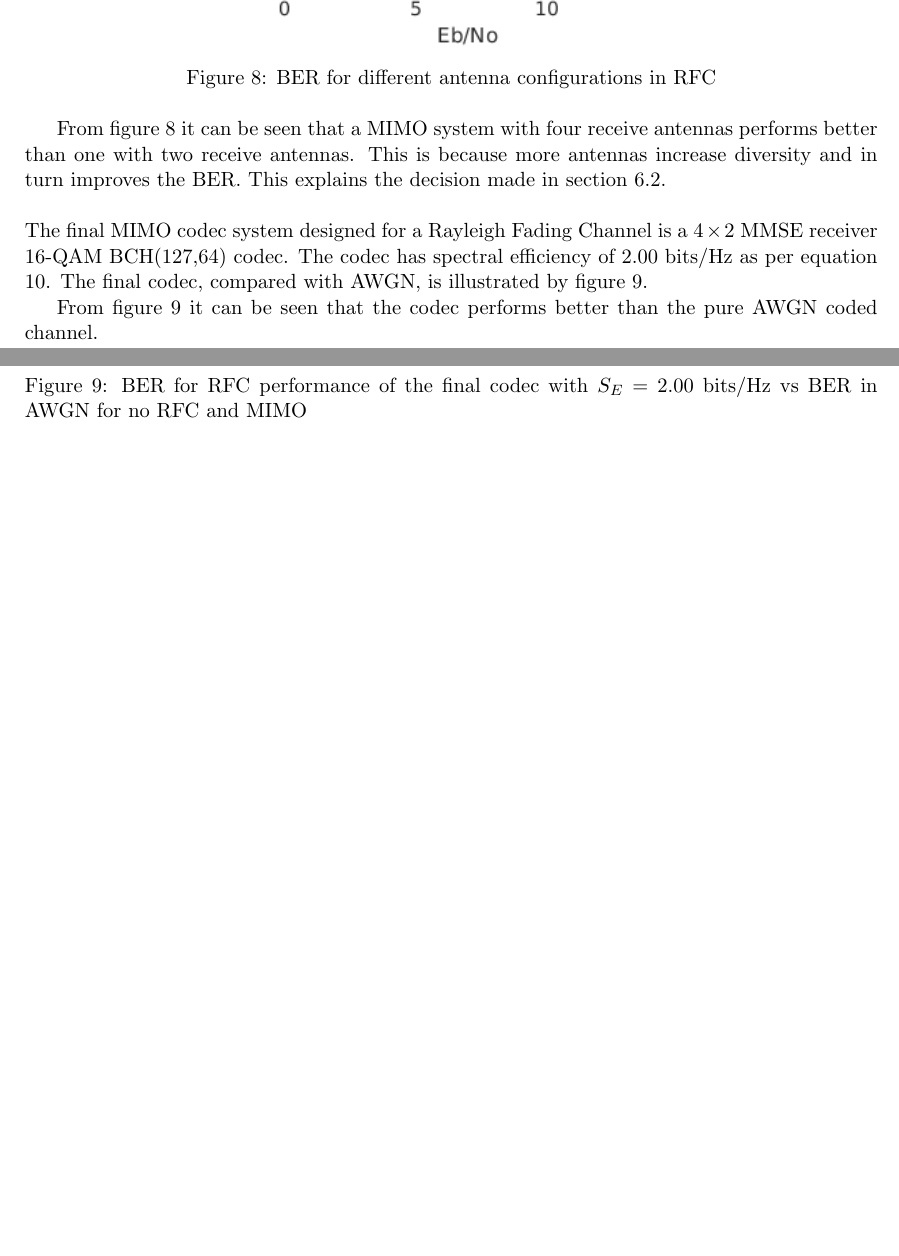
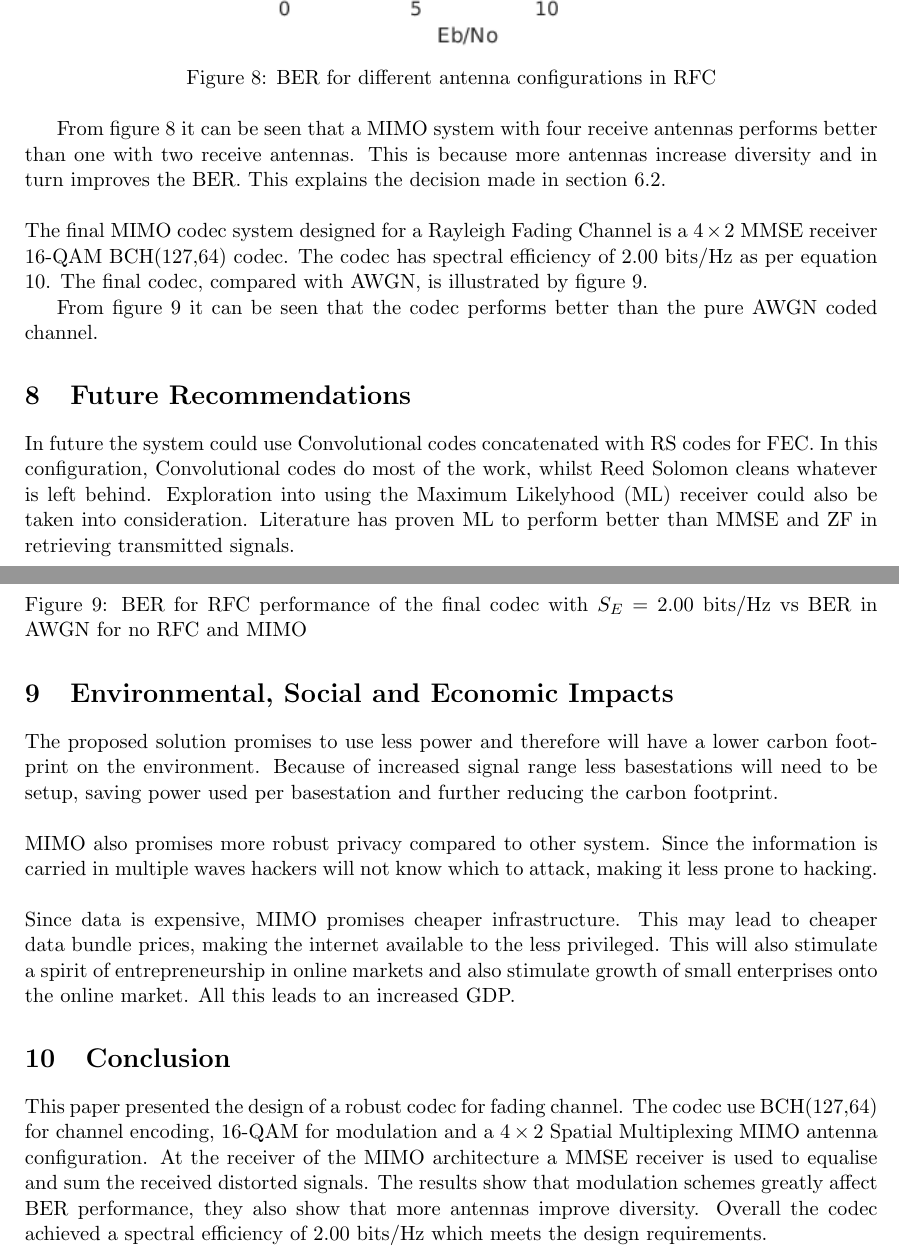
Before and after one commit to Sephoro/RFC-Codec, a LaTeX document (Report/ELEN4011_Report.tex): two parts of pages 15 and 16 of 20, joined at a grey line, cut so that both start at the same text, the shorter picture padded with empty space. Compiled offline with pdfLaTeX.

Commit message:
Finalised Report

```diff
--- a/Report/ELEN4011_Report.tex
+++ b/Report/ELEN4011_Report.tex
@@ -496,7 +497,20 @@ The final MIMO codec system designed for a Rayleigh Fading Channel is a $4\times
 
 From figure \ref{fig:final} it can be seen that the codec performs better than the pure AWGN coded channel.
 
+\section{Future Recommendations}
+In future the system could use Convolutional codes concatenated with RS codes for FEC. In this configuration, Convolutional codes do most of the work, whilst Reed Solomon cleans whatever is left behind. Exploration into using the Maximum Likelyhood (ML) receiver could also be taken into consideration. Literature has proven ML to perform better than MMSE and ZF in retrieving transmitted signals.
 
+\section{Environmental, Social and Economic Impacts}
+The proposed solution promises to use less power and therefore will have a lower carbon footprint on the environment. Because of increased signal range less basestations will need to be setup, saving power used per basestation and further reducing the carbon footprint.
+\\
+\\
+MIMO also promises more robust privacy compared to other system. Since the information is carried in multiple waves hackers will not know which to attack, making it less prone to hacking.
+\\
+\\
+Since data is expensive, MIMO promises cheaper infrastructure. This may lead to cheaper data bundle prices, making the internet available to the less privileged. This will also stimulate a spirit of entrepreneurship in online markets and also stimulate growth of small enterprises onto the online market. All this leads to an increased GDP.
+
+\section{Conclusion}
+This paper presented the design of a robust codec for fading channel. The codec use BCH(127,64) for channel encoding, 16-QAM for modulation and a $4\times2$ Spatial Multiplexing MIMO antenna configuration. At the receiver of the MIMO architecture a MMSE receiver is used to equalise and sum the received distorted signals. The results show that modulation schemes greatly affect BER performance, they also show that more antennas improve diversity. Overall the codec achieved a spectral efficiency of 2.00 bits/Hz which meets the design requirements.
 %% References
 \bibliographystyle{IEEEtrans}
 \bibliography{references}
```
Also changed, not shown: Report/1427726-ELEN4011_Report.pdf (added), Report/ELEN4011_Report.pdf (deleted), Report/ELEN4011_Report.tex (1 more changed lines).
